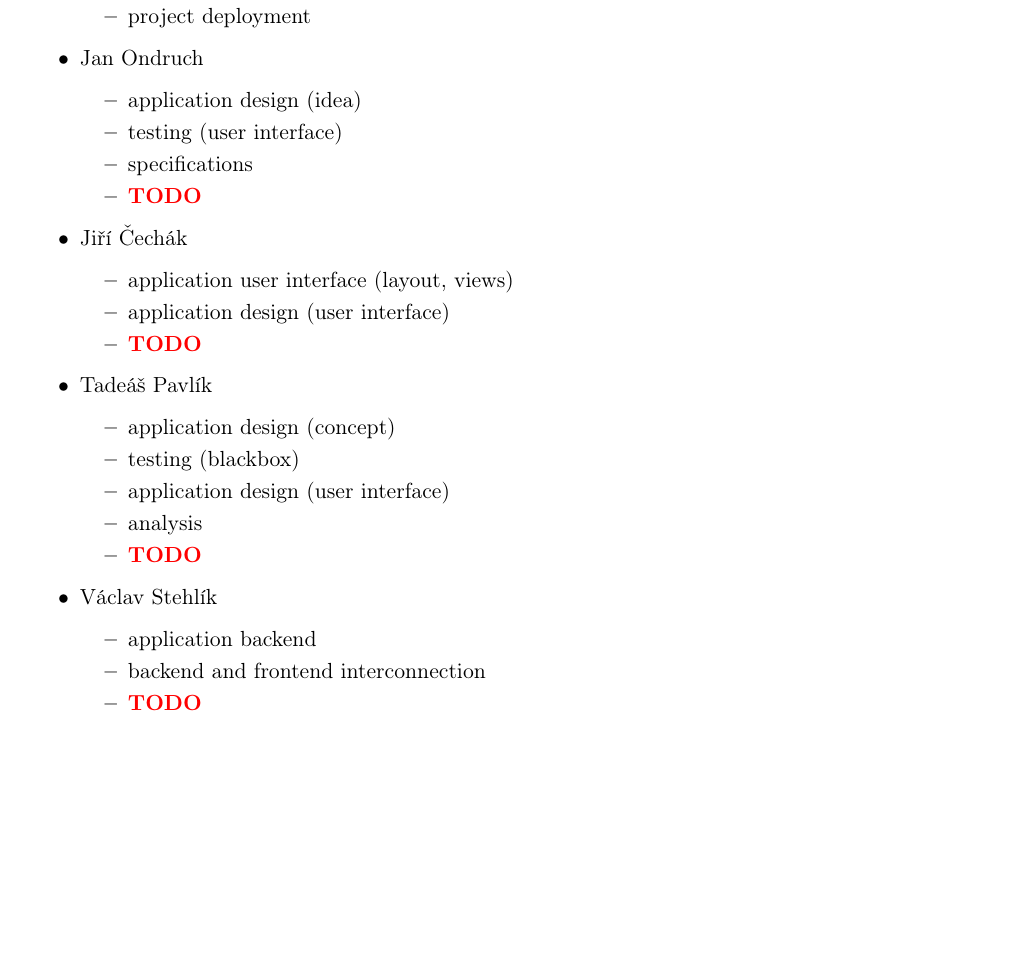
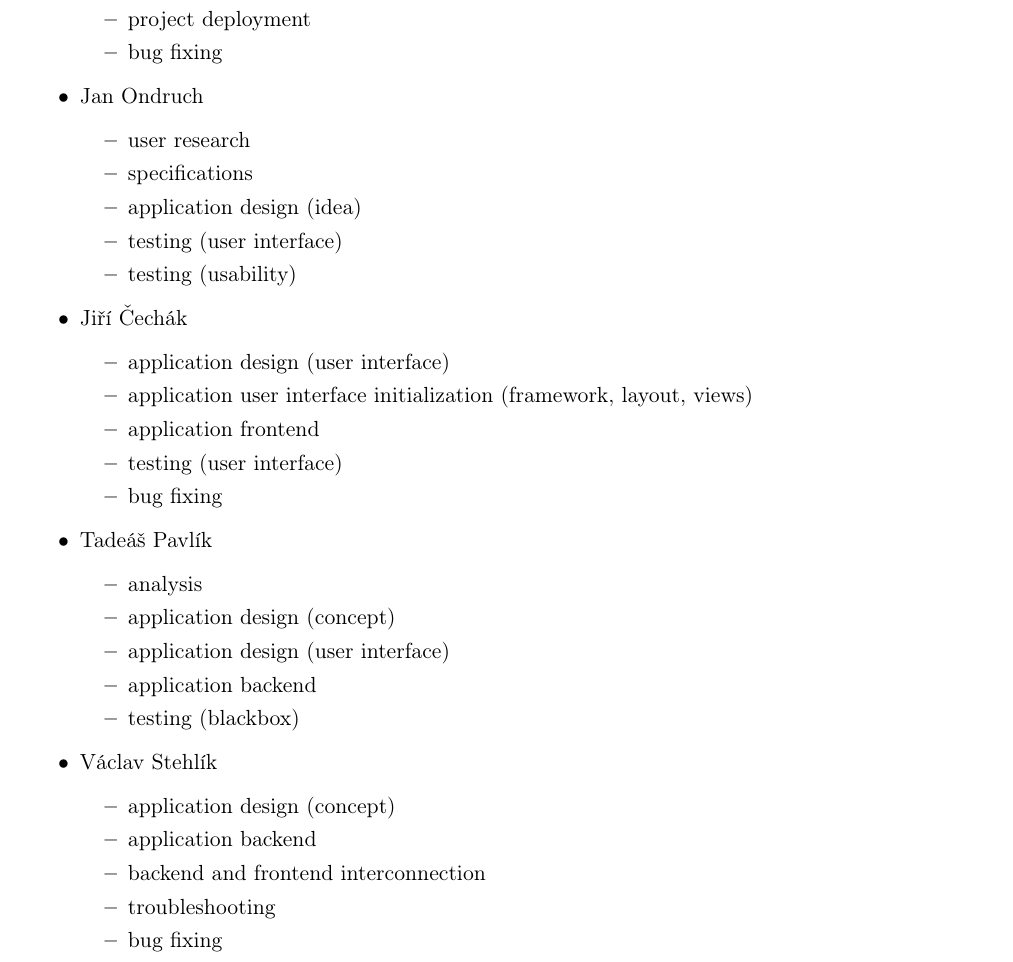
Before and after one commit to europ/MUNI-FI-PA181, a LaTeX document (doc/doc.tex): part of page 4 of 6, cut so that both start at the same text, the shorter picture padded with empty space. Compiled offline with pdfLaTeX.

Commit message:
work division - done

```diff
--- a/doc/doc.tex
+++ b/doc/doc.tex
@@ -168,37 +168,43 @@ Everyone from us was in charge of a certain part of the project. The work was di
         \item IBM DevOps toolchain configuration
         \item creation of continuous delivery pipeline
         \item project deployment
+        \item bug fixing
     \end{itemize}
 
     \item Jan Ondruch
     \begin{itemize}
+        \item user research
+        \item specifications
         \item application design (idea)
         \item testing (user interface)
-        \item specifications
-        \item \TODO
+        \item testing (usability)
     \end{itemize}
 
     \item Jiří Čechák
     \begin{itemize}
-        \item application user interface (layout, views)
         \item application design (user interface)
-        \item \TODO
+        \item application user interface initialization (framework, layout, views)
+        \item application frontend
+        \item testing (user interface)
+        \item bug fixing
     \end{itemize}
 
     \item Tadeáš Pavlík
     \begin{itemize}
+        \item analysis
         \item application design (concept)
+        \item application design (user interface)
+        \item application backend
         \item testing (blackbox)
-        \item application design (user interface)
-        \item analysis
-        \item \TODO
     \end{itemize}
 
     \item Václav Stehlík
     \begin{itemize}
+        \item application design (concept)
         \item application backend
         \item backend and frontend interconnection
-        \item \TODO
+        \item troubleshooting
+        \item bug fixing
     \end{itemize}
 \end{itemize}
 
```
Also changed, not shown: doc/doc.pdf.
